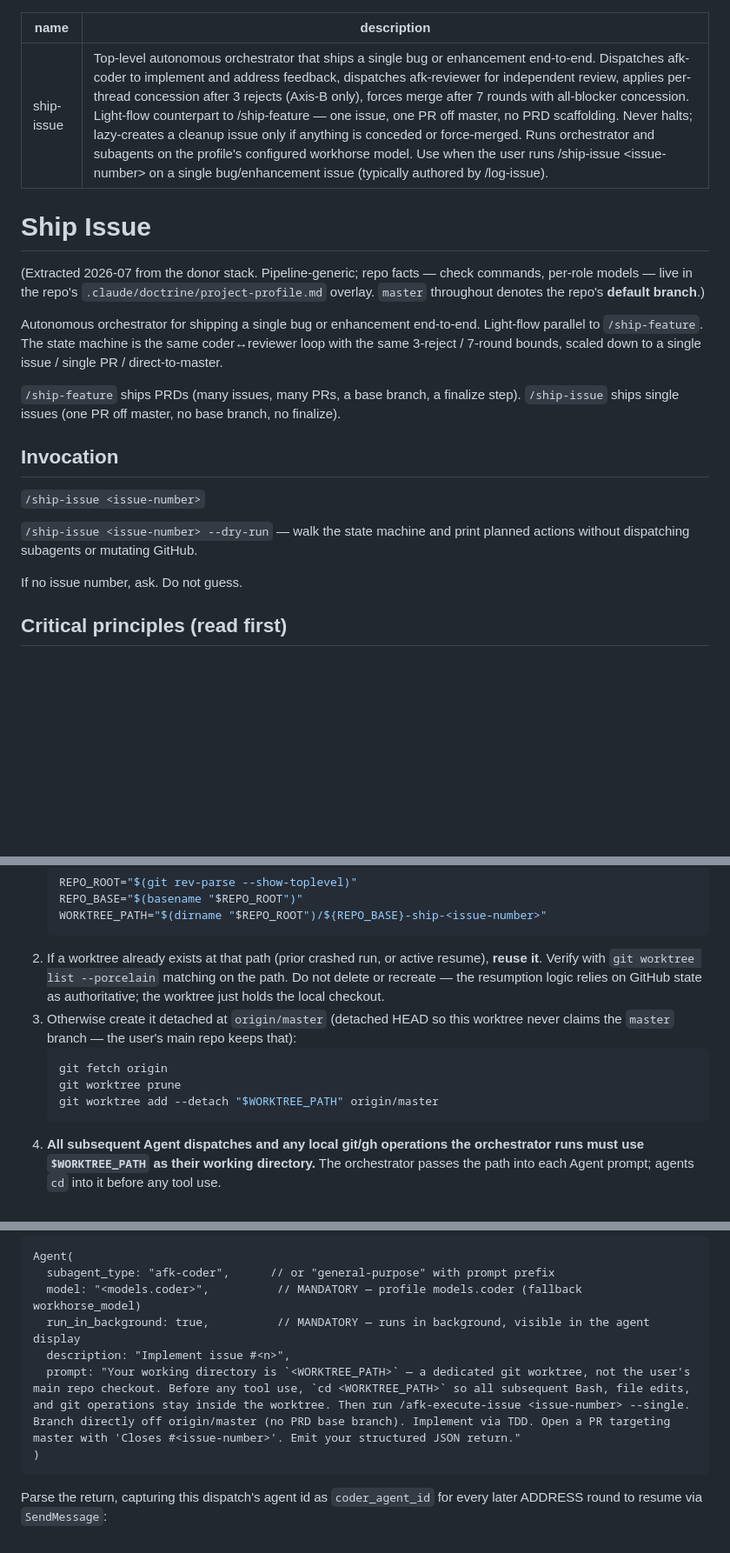
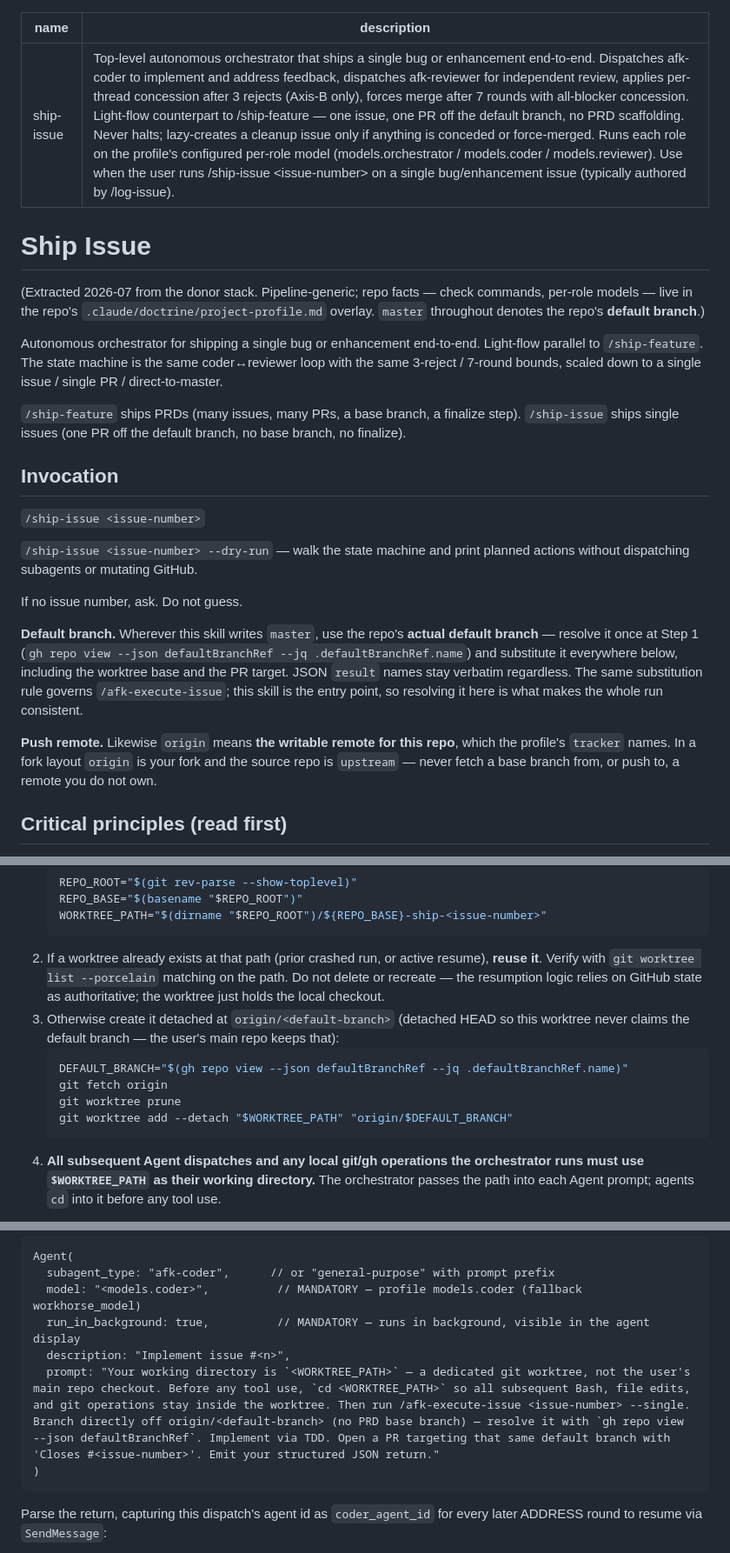
Before and after one commit to jicata/skills, a Markdown page: skills/ship-issue/SKILL.md, 3 parts joined by grey strips. Shown at 87% size. Rendered like a GitHub page; blank space fills up the shorter version.

Commit message:
ship-issue: resolve the default branch and the push remote, don't assume
/afk-execute-issue already carried "where this skill says master, use the
repo's actual default branch". /ship-issue -- the entry point that creates
the worktree -- did not, and ran `git worktree add --detach "$WT"
origin/master` literally. On any repo whose default is `main` the run died
at worktree creation, before dispatching anything.

Adds the same escape hatch at the top, resolved once at Step 1 and
substituted throughout, plus the matching rule for `origin`: it means the
writable remote the profile's tracker names. In a fork layout that is the
fork, not the source repo -- fetching a base branch from, or pushing to, a
remote you do not own is the failure that rule prevents.

Co-Authored-By: Claude Opus 5 (1M context) <noreply@anthropic.com>

````diff
--- a/skills/ship-issue/SKILL.md
+++ b/skills/ship-issue/SKILL.md
@@ -1,6 +1,6 @@
 ---
 name: ship-issue
-description: Top-level autonomous orchestrator that ships a single bug or enhancement end-to-end. Dispatches afk-coder to implement and address feedback, dispatches afk-reviewer for independent review, applies per-thread concession after 3 rejects (Axis-B only), forces merge after 7 rounds with all-blocker concession. Light-flow counterpart to /ship-feature — one issue, one PR off master, no PRD scaffolding. Never halts; lazy-creates a cleanup issue only if anything is conceded or force-merged. Runs orchestrator and subagents on the profile's configured workhorse model. Use when the user runs /ship-issue <issue-number> on a single bug/enhancement issue (typically authored by /log-issue).
+description: Top-level autonomous orchestrator that ships a single bug or enhancement end-to-end. Dispatches afk-coder to implement and address feedback, dispatches afk-reviewer for independent review, applies per-thread concession after 3 rejects (Axis-B only), forces merge after 7 rounds with all-blocker concession. Light-flow counterpart to /ship-feature — one issue, one PR off the default branch, no PRD scaffolding. Never halts; lazy-creates a cleanup issue only if anything is conceded or force-merged. Runs each role on the profile's configured per-role model (models.orchestrator / models.coder / models.reviewer). Use when the user runs /ship-issue <issue-number> on a single bug/enhancement issue (typically authored by /log-issue).
 ---
 
 # Ship Issue
@@ -9,7 +9,7 @@ description: Top-level autonomous orchestrator that ships a single bug or enhanc
 
 Autonomous orchestrator for shipping a single bug or enhancement end-to-end. Light-flow parallel to `/ship-feature`. The state machine is the same coder↔reviewer loop with the same 3-reject / 7-round bounds, scaled down to a single issue / single PR / direct-to-master.
 
-`/ship-feature` ships PRDs (many issues, many PRs, a base branch, a finalize step). `/ship-issue` ships single issues (one PR off master, no base branch, no finalize).
+`/ship-feature` ships PRDs (many issues, many PRs, a base branch, a finalize step). `/ship-issue` ships single issues (one PR off the default branch, no base branch, no finalize).
 
 ## Invocation
 
@@ -18,6 +18,10 @@ Autonomous orchestrator for shipping a single bug or enhancement end-to-end. Lig
 `/ship-issue <issue-number> --dry-run` — walk the state machine and print planned actions without dispatching subagents or mutating GitHub.
 
 If no issue number, ask. Do not guess.
+
+**Default branch.** Wherever this skill writes `master`, use the repo's **actual default branch** — resolve it once at Step 1 (`gh repo view --json defaultBranchRef --jq .defaultBranchRef.name`) and substitute it everywhere below, including the worktree base and the PR target. JSON `result` names stay verbatim regardless. The same substitution rule governs `/afk-execute-issue`; this skill is the entry point, so resolving it here is what makes the whole run consistent.
+
+**Push remote.** Likewise `origin` means **the writable remote for this repo**, which the profile's `tracker` names. In a fork layout `origin` is your fork and the source repo is `upstream` — never fetch a base branch from, or push to, a remote you do not own.
 
 ## Critical principles (read first)
 
@@ -101,11 +105,12 @@ Cases:
    WORKTREE_PATH="$(dirname "$REPO_ROOT")/${REPO_BASE}-ship-<issue-number>"
    ```
 2. If a worktree already exists at that path (prior crashed run, or active resume), **reuse it**. Verify with `git worktree list --porcelain` matching on the path. Do not delete or recreate — the resumption logic relies on GitHub state as authoritative; the worktree just holds the local checkout.
-3. Otherwise create it detached at `origin/master` (detached HEAD so this worktree never claims the `master` branch — the user's main repo keeps that):
+3. Otherwise create it detached at `origin/<default-branch>` (detached HEAD so this worktree never claims the default branch — the user's main repo keeps that):
    ```bash
+   DEFAULT_BRANCH="$(gh repo view --json defaultBranchRef --jq .defaultBranchRef.name)"
    git fetch origin
    git worktree prune
-   git worktree add --detach "$WORKTREE_PATH" origin/master
+   git worktree add --detach "$WORKTREE_PATH" "origin/$DEFAULT_BRANCH"
    ```
 4. **All subsequent Agent dispatches and any local git/gh operations the orchestrator runs must use `$WORKTREE_PATH` as their working directory.** The orchestrator passes the path into each Agent prompt; agents `cd` into it before any tool use.
 
@@ -132,7 +137,7 @@ Agent(
   model: "<models.coder>",          // MANDATORY — profile models.coder (fallback workhorse_model)
   run_in_background: true,          // MANDATORY — runs in background, visible in the agent display
   description: "Implement issue #<n>",
-  prompt: "Your working directory is `<WORKTREE_PATH>` — a dedicated git worktree, not the user's main repo checkout. Before any tool use, `cd <WORKTREE_PATH>` so all subsequent Bash, file edits, and git operations stay inside the worktree. Then run /afk-execute-issue <issue-number> --single. Branch directly off origin/master (no PRD base branch). Implement via TDD. Open a PR targeting master with 'Closes #<issue-number>'. Emit your structured JSON return."
+  prompt: "Your working directory is `<WORKTREE_PATH>` — a dedicated git worktree, not the user's main repo checkout. Before any tool use, `cd <WORKTREE_PATH>` so all subsequent Bash, file edits, and git operations stay inside the worktree. Then run /afk-execute-issue <issue-number> --single. Branch directly off origin/<default-branch> (no PRD base branch) — resolve it with `gh repo view --json defaultBranchRef`. Implement via TDD. Open a PR targeting that same default branch with 'Closes #<issue-number>'. Emit your structured JSON return."
 )
 ```
 
````
Also changed, not shown: other parts of skills/ship-issue/SKILL.md (+2 -2 lines).
